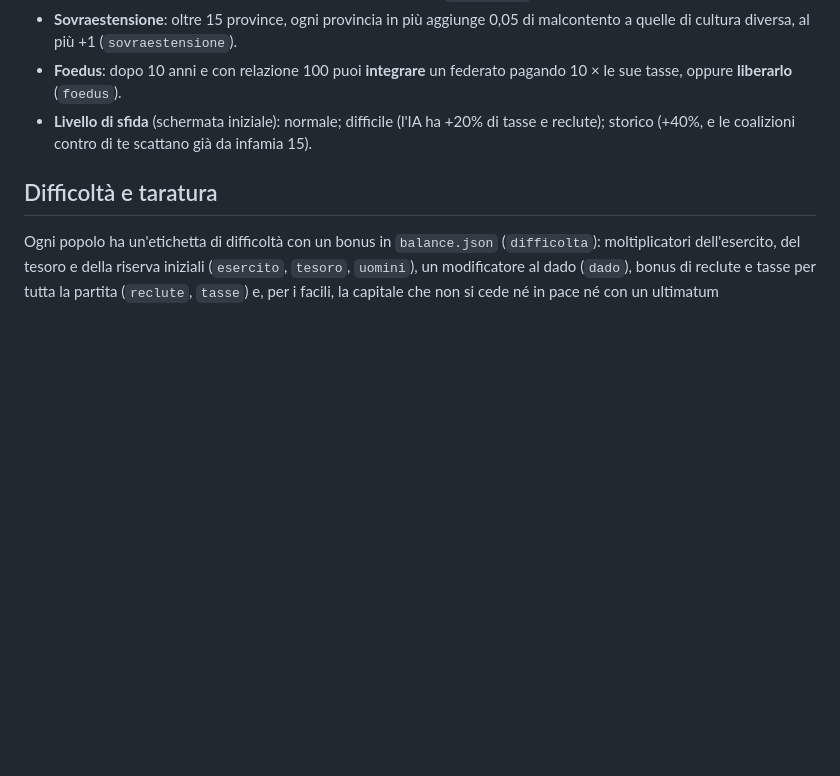
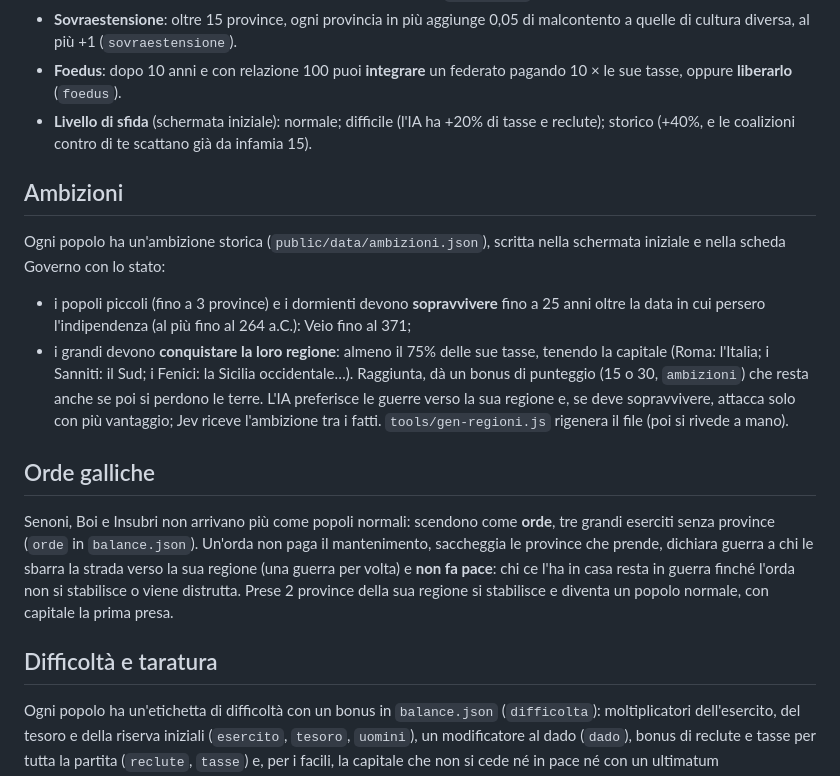
Before and after one commit to Scoppx/universalis-romae, a Markdown page: README.md, the part around the change. Drawn GitHub-style; blank space fills up the shorter version.

Commit message:
docs: ambizioni e orde galliche nel README
Co-Authored-By: Claude Opus 5.5 <noreply@anthropic.com>

```diff
--- a/README.md
+++ b/README.md
@@ -50,6 +50,17 @@ Conquistare l'Italia deve costare gran parte della partita:
 - **Foedus**: dopo 10 anni e con relazione 100 puoi **integrare** un federato pagando 10 × le sue tasse, oppure **liberarlo** (`foedus`).
 - **Livello di sfida** (schermata iniziale): normale; difficile (l'IA ha +20% di tasse e reclute); storico (+40%, e le coalizioni contro di te scattano già da infamia 15).
 
+## Ambizioni
+
+Ogni popolo ha un'ambizione storica (`public/data/ambizioni.json`), scritta nella schermata iniziale e nella scheda Governo con lo stato:
+- i popoli piccoli (fino a 3 province) e i dormienti devono **sopravvivere** fino a 25 anni oltre la data in cui persero l'indipendenza (al più fino al 264 a.C.): Veio fino al 371;
+- i grandi devono **conquistare la loro regione**: almeno il 75% delle sue tasse, tenendo la capitale (Roma: l'Italia; i Sanniti: il Sud; i Fenici: la Sicilia occidentale…).
+Raggiunta, dà un bonus di punteggio (15 o 30, `ambizioni`) che resta anche se poi si perdono le terre. L'IA preferisce le guerre verso la sua regione e, se deve sopravvivere, attacca solo con più vantaggio; Jev riceve l'ambizione tra i fatti. `tools/gen-regioni.js` rigenera il file (poi si rivede a mano).
+
+## Orde galliche
+
+Senoni, Boi e Insubri non arrivano più come popoli normali: scendono come **orde**, tre grandi eserciti senza province (`orde` in `balance.json`). Un'orda non paga il mantenimento, saccheggia le province che prende, dichiara guerra a chi le sbarra la strada verso la sua regione (una guerra per volta) e **non fa pace**: chi ce l'ha in casa resta in guerra finché l'orda non si stabilisce o viene distrutta. Prese 2 province della sua regione si stabilisce e diventa un popolo normale, con capitale la prima presa.
+
 ## Difficoltà e taratura
 
 Ogni popolo ha un'etichetta di difficoltà con un bonus in `balance.json` (`difficolta`): moltiplicatori dell'esercito, del tesoro e della riserva iniziali (`esercito`, `tesoro`, `uomini`), un modificatore al dado (`dado`), bonus di reclute e tasse per tutta la partita (`reclute`, `tasse`) e, per i facili, la capitale che non si cede né in pace né con un ultimatum (`capitaleSalva`). "Molto difficile" resta senza aiuti: Volsci ed Equi sono duri anche da giocare.
```
